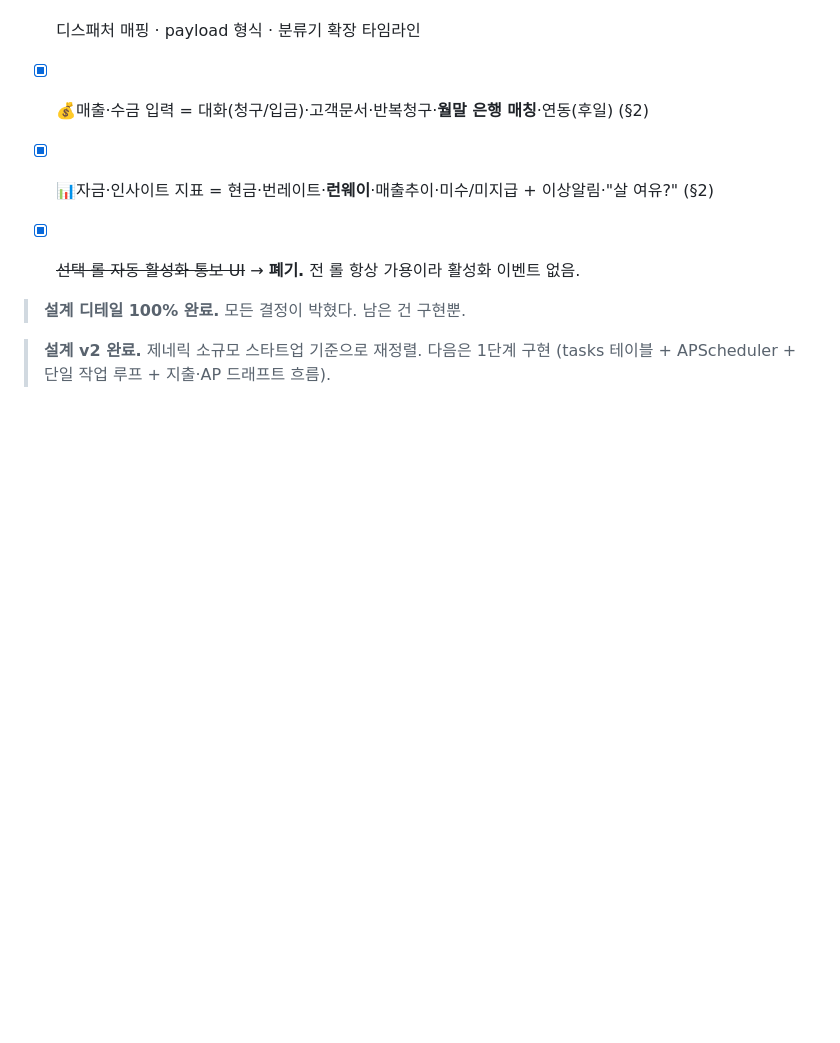
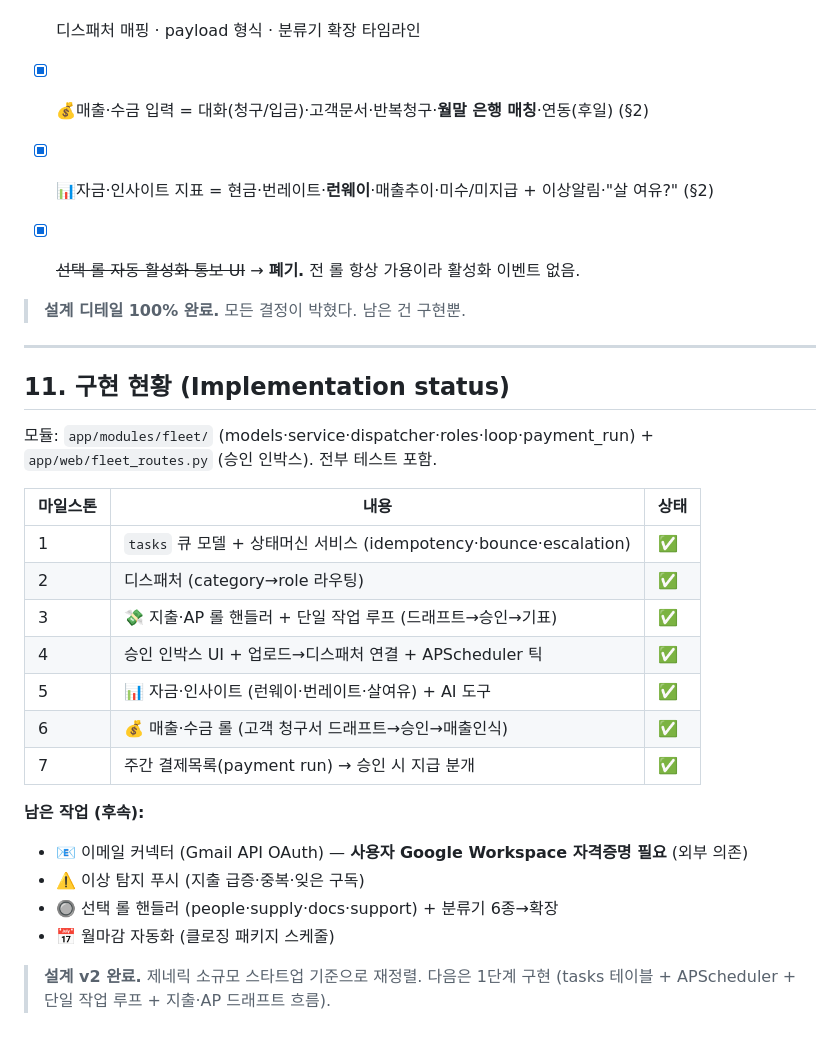
Before and after one commit to Edward-777/001, a Markdown page: docs/AGENT-FLEET.md, the part around the change. GitHub-like rendering; blank space fills up the shorter version.

Commit message:
docs: D6 implementation status — milestones 1-7 done (queue, dispatcher, spend/revenue/insight/payment-run)
Co-Authored-By: Claude Opus 4.8 <noreply@anthropic.com>

```diff
--- a/docs/AGENT-FLEET.md
+++ b/docs/AGENT-FLEET.md
@@ -306,5 +306,28 @@ bounce_count ≥ 3 → needs_approval  (창업자 에스컬레이션)
 
 > **설계 디테일 100% 완료.** 모든 결정이 박혔다. 남은 건 구현뿐.
 
+---
+
+## 11. 구현 현황 (Implementation status)
+
+모듈: `app/modules/fleet/` (models·service·dispatcher·roles·loop·payment_run) +
+`app/web/fleet_routes.py` (승인 인박스). 전부 테스트 포함.
+
+| 마일스톤 | 내용 | 상태 |
+|---------|------|------|
+| 1 | `tasks` 큐 모델 + 상태머신 서비스 (idempotency·bounce·escalation) | ✅ |
+| 2 | 디스패처 (category→role 라우팅) | ✅ |
+| 3 | 💸 지출·AP 롤 핸들러 + 단일 작업 루프 (드래프트→승인→기표) | ✅ |
+| 4 | 승인 인박스 UI + 업로드→디스패처 연결 + APScheduler 틱 | ✅ |
+| 5 | 📊 자금·인사이트 (런웨이·번레이트·살여유) + AI 도구 | ✅ |
+| 6 | 💰 매출·수금 롤 (고객 청구서 드래프트→승인→매출인식) | ✅ |
+| 7 | 주간 결제목록(payment run) → 승인 시 지급 분개 | ✅ |
+
+**남은 작업 (후속):**
+- 📧 이메일 커넥터 (Gmail API OAuth) — **사용자 Google Workspace 자격증명 필요** (외부 의존)
+- ⚠️ 이상 탐지 푸시 (지출 급증·중복·잊은 구독)
+- 🔘 선택 롤 핸들러 (people·supply·docs·support) + 분류기 6종→확장
+- 📅 월마감 자동화 (클로징 패키지 스케줄)
+
 > **설계 v2 완료.** 제네릭 소규모 스타트업 기준으로 재정렬. 다음은 1단계 구현
 > (tasks 테이블 + APScheduler + 단일 작업 루프 + 지출·AP 드래프트 흐름).
```
